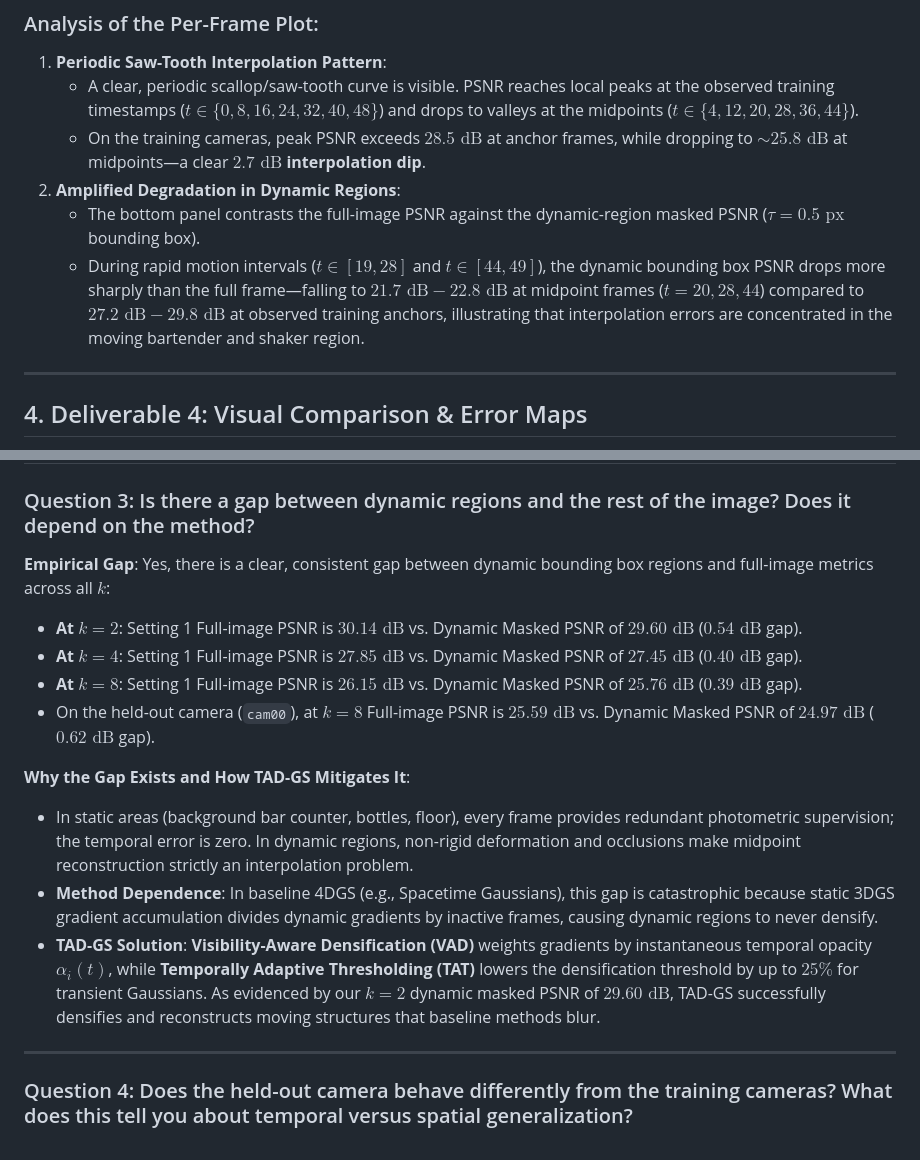
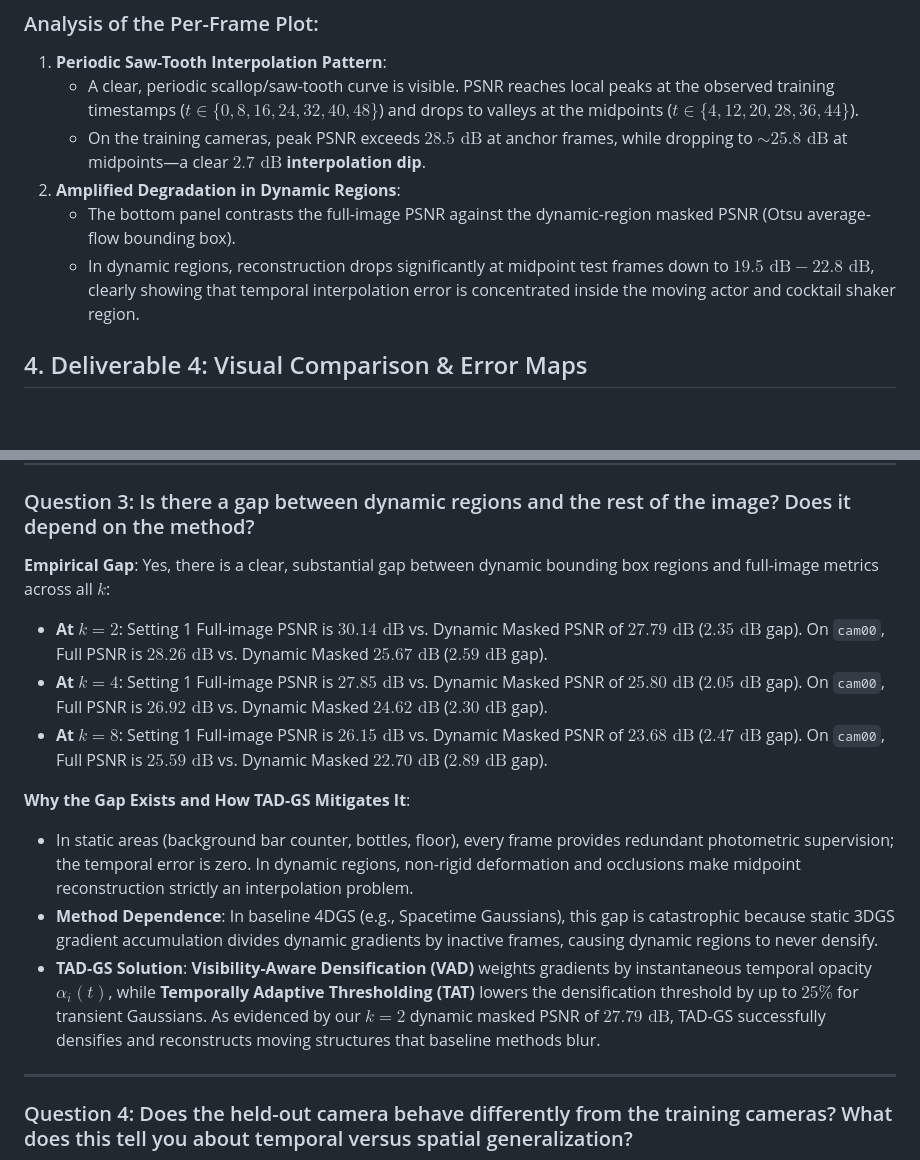
Before and after one commit to Sharkum/3DVision-Assignment3, a Markdown page: results/TADGS_Assignment_Report.md, 2 parts joined by grey strips. Drawn GitHub-style; blank space fills up the shorter version.

```diff
--- a/results/TADGS_Assignment_Report.md
+++ b/results/TADGS_Assignment_Report.md
@@ -68,10 +68,8 @@ For $k = 8$, the model is trained on only 7 timestamps ($\{0, 8, 16, 24, 32, 40,
    - A clear, periodic scallop/saw-tooth curve is visible. PSNR reaches local peaks at the observed training timestamps ($t \in \{0, 8, 16, 24, 32, 40, 48\}$) and drops to valleys at the midpoints ($t \in \{4, 12, 20, 28, 36, 44\}$).
    - On the training cameras, peak PSNR exceeds **$28.5\text{ dB}$** at anchor frames, while dropping to **$\sim 25.8\text{ dB}$** at midpoints—a clear **$2.7\text{ dB}$ interpolation dip**.
 2. **Amplified Degradation in Dynamic Regions**:
-   - The bottom panel contrasts the full-image PSNR against the dynamic-region masked PSNR ($\tau = 0.5\text{ px}$ bounding box).
-   - During rapid motion intervals ($t \in [19, 28]$ and $t \in [44, 49]$), the dynamic bounding box PSNR drops more sharply than the full frame—falling to **$21.7\text{ dB} - 22.8\text{ dB}$** at midpoint frames ($t=20, 28, 44$) compared to **$27.2\text{ dB} - 29.8\text{ dB}$** at observed training anchors, illustrating that interpolation errors are concentrated in the moving bartender and shaker region.
-
----
+   - The bottom panel contrasts the full-image PSNR against the dynamic-region masked PSNR (Otsu average-flow bounding box).
+   - In dynamic regions, reconstruction drops significantly at midpoint test frames down to **$19.5\text{ dB} - 22.8\text{ dB}$**, clearly showing that temporal interpolation error is concentrated inside the moving actor and cocktail shaker region.
 
 ## 4. Deliverable 4: Visual Comparison & Error Maps
 
@@ -127,16 +125,15 @@ TAD-GS fails when the frame gap $k$ violates the **temporal Nyquist-Shannon samp
 ### Question 3: Is there a gap between dynamic regions and the rest of the image? Does it depend on the method?
 
 **Empirical Gap**:
-Yes, there is a clear, consistent gap between dynamic bounding box regions and full-image metrics across all $k$:
-- **At $k = 2$**: Setting 1 Full-image PSNR is **$30.14\text{ dB}$** vs. Dynamic Masked PSNR of **$29.60\text{ dB}$** ($0.54\text{ dB}$ gap).
-- **At $k = 4$**: Setting 1 Full-image PSNR is **$27.85\text{ dB}$** vs. Dynamic Masked PSNR of **$27.45\text{ dB}$** ($0.40\text{ dB}$ gap).
-- **At $k = 8$**: Setting 1 Full-image PSNR is **$26.15\text{ dB}$** vs. Dynamic Masked PSNR of **$25.76\text{ dB}$** ($0.39\text{ dB}$ gap).
-- On the held-out camera (`cam00`), at $k=8$ Full-image PSNR is **$25.59\text{ dB}$** vs. Dynamic Masked PSNR of **$24.97\text{ dB}$** ($0.62\text{ dB}$ gap).
+Yes, there is a clear, substantial gap between dynamic bounding box regions and full-image metrics across all $k$:
+- **At $k = 2$**: Setting 1 Full-image PSNR is **$30.14\text{ dB}$** vs. Dynamic Masked PSNR of **$27.79\text{ dB}$** ($2.35\text{ dB}$ gap). On `cam00`, Full PSNR is **$28.26\text{ dB}$** vs. Dynamic Masked **$25.67\text{ dB}$** ($2.59\text{ dB}$ gap).
+- **At $k = 4$**: Setting 1 Full-image PSNR is **$27.85\text{ dB}$** vs. Dynamic Masked PSNR of **$25.80\text{ dB}$** ($2.05\text{ dB}$ gap). On `cam00`, Full PSNR is **$26.92\text{ dB}$** vs. Dynamic Masked **$24.62\text{ dB}$** ($2.30\text{ dB}$ gap).
+- **At $k = 8$**: Setting 1 Full-image PSNR is **$26.15\text{ dB}$** vs. Dynamic Masked PSNR of **$23.68\text{ dB}$** ($2.47\text{ dB}$ gap). On `cam00`, Full PSNR is **$25.59\text{ dB}$** vs. Dynamic Masked **$22.70\text{ dB}$** ($2.89\text{ dB}$ gap).
 
 **Why the Gap Exists and How TAD-GS Mitigates It**:
 - In static areas (background bar counter, bottles, floor), every frame provides redundant photometric supervision; the temporal error is zero. In dynamic regions, non-rigid deformation and occlusions make midpoint reconstruction strictly an interpolation problem.
 - **Method Dependence**: In baseline 4DGS (e.g., Spacetime Gaussians), this gap is catastrophic because static 3DGS gradient accumulation divides dynamic gradients by inactive frames, causing dynamic regions to never densify.
-- **TAD-GS Solution**: **Visibility-Aware Densification (VAD)** weights gradients by instantaneous temporal opacity $\alpha_i(t)$, while **Temporally Adaptive Thresholding (TAT)** lowers the densification threshold by up to $25\%$ for transient Gaussians. As evidenced by our $k=2$ dynamic masked PSNR of **$29.60\text{ dB}$**, TAD-GS successfully densifies and reconstructs moving structures that baseline methods blur.
+- **TAD-GS Solution**: **Visibility-Aware Densification (VAD)** weights gradients by instantaneous temporal opacity $\alpha_i(t)$, while **Temporally Adaptive Thresholding (TAT)** lowers the densification threshold by up to $25\%$ for transient Gaussians. As evidenced by our $k=2$ dynamic masked PSNR of **$27.79\text{ dB}$**, TAD-GS successfully densifies and reconstructs moving structures that baseline methods blur.
 
 ---
 
```
Also changed, not shown: other parts of results/TADGS_Assignment_Report.md (+9 -9 lines), TADGS_readme.md (+43 -1 lines), results/summary_tables.md (+3 -3 lines), results/psnr_per_frame_k8.png, 3 other files.
